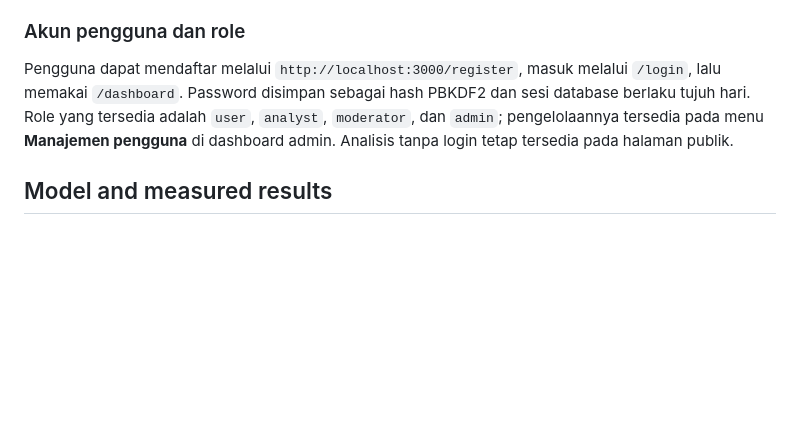
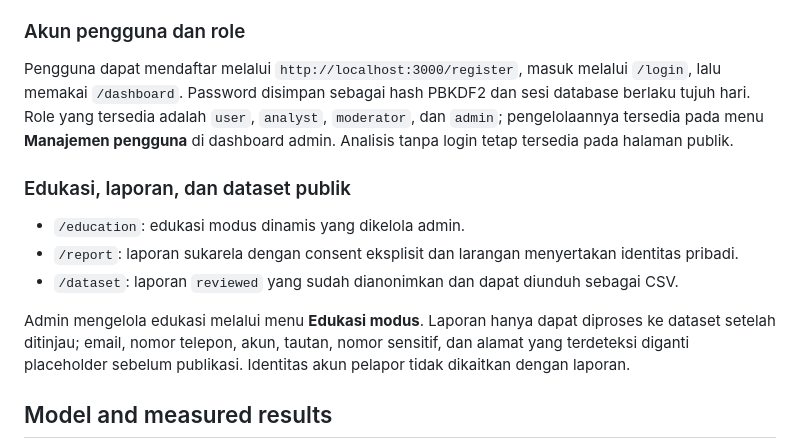
Before and after one commit to novaauliya151/nusaguard, a Markdown page: README.md, the part around the change. GitHub-like rendering; blank space fills up the shorter version.

Commit message:
feat: add dynamic education and privacy-safe dataset

```diff
--- a/README.md
+++ b/README.md
@@ -39,6 +39,14 @@ Set `ADMIN_API_KEY` pada environment backend, lalu buka `http://localhost:3000/a
 
 Pengguna dapat mendaftar melalui `http://localhost:3000/register`, masuk melalui `/login`, lalu memakai `/dashboard`. Password disimpan sebagai hash PBKDF2 dan sesi database berlaku tujuh hari. Role yang tersedia adalah `user`, `analyst`, `moderator`, dan `admin`; pengelolaannya tersedia pada menu **Manajemen pengguna** di dashboard admin. Analisis tanpa login tetap tersedia pada halaman publik.
 
+### Edukasi, laporan, dan dataset publik
+
+- `/education`: edukasi modus dinamis yang dikelola admin.
+- `/report`: laporan sukarela dengan consent eksplisit dan larangan menyertakan identitas pribadi.
+- `/dataset`: laporan `reviewed` yang sudah dianonimkan dan dapat diunduh sebagai CSV.
+
+Admin mengelola edukasi melalui menu **Edukasi modus**. Laporan hanya dapat diproses ke dataset setelah ditinjau; email, nomor telepon, akun, tautan, nomor sensitif, dan alamat yang terdeteksi diganti placeholder sebelum publikasi. Identitas akun pelapor tidak dikaitkan dengan laporan.
+
 ## Model and measured results
 
 The verified base model is `indobenchmark/indobert-base-p1`. Run `backend/training/train_indobert.py` on a CUDA-capable machine to create `backend/model/indobert/evaluation.json`. Until that artifact exists, responses honestly return `model_source: rules-fallback`.
```
